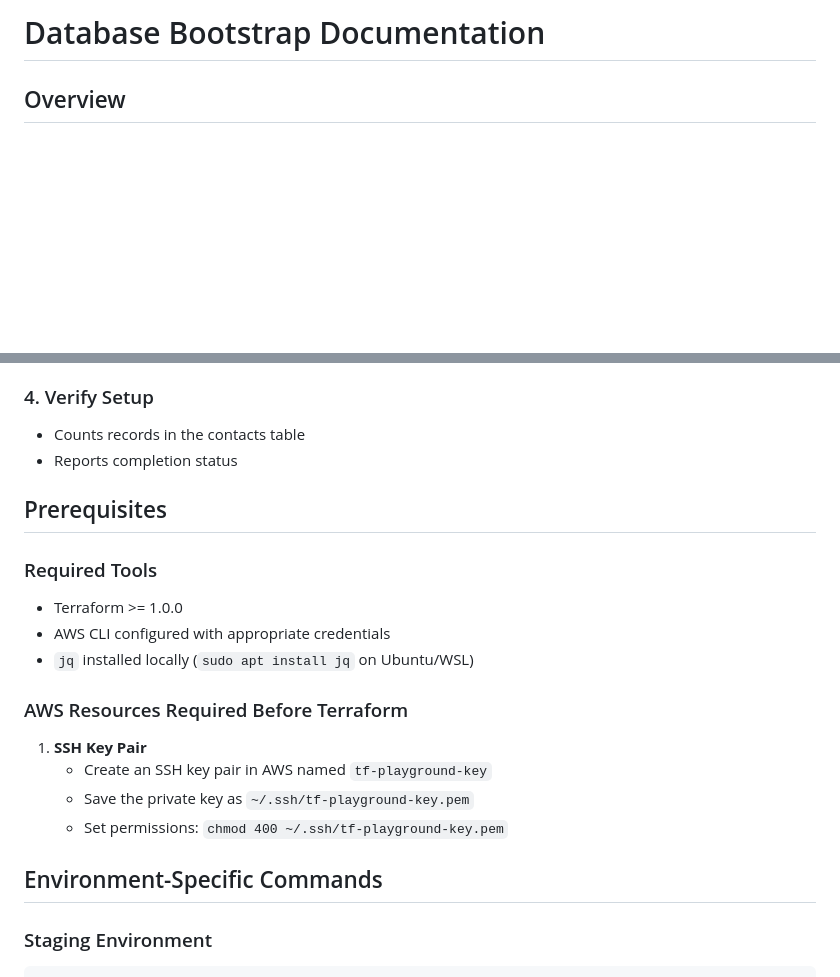
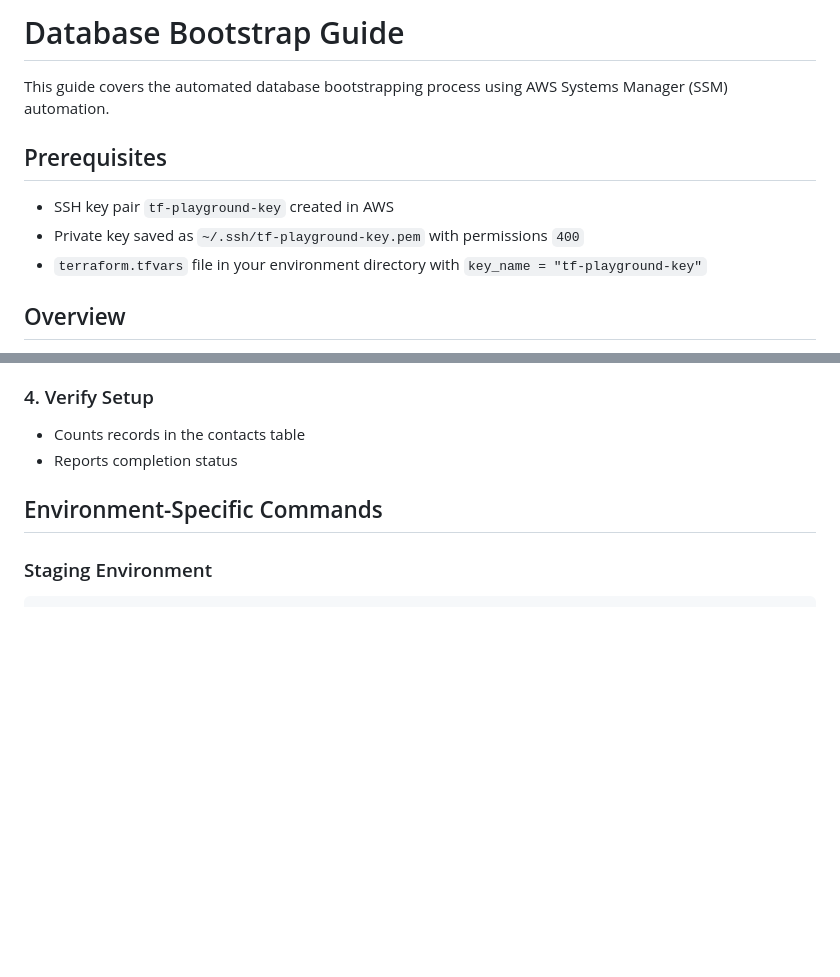
Before and after one commit to KajiMaster/terraform-playground, a Markdown page: docs/database-bootstrap.md, 2 parts joined by grey strips. GitHub-like rendering; blank space fills up the shorter version.

```diff
--- a/docs/database-bootstrap.md
+++ b/docs/database-bootstrap.md
@@ -1,4 +1,12 @@
-# Database Bootstrap Documentation
+# Database Bootstrap Guide
+
+This guide covers the automated database bootstrapping process using AWS Systems Manager (SSM) automation.
+
+## Prerequisites
+
+- SSH key pair `tf-playground-key` created in AWS
+- Private key saved as `~/.ssh/tf-playground-key.pem` with permissions `400`
+- `terraform.tfvars` file in your environment directory with `key_name = "tf-playground-key"`
 
 ## Overview
 
@@ -69,21 +77,6 @@ aws ssm describe-automation-executions --filters Key=ExecutionId,Values=<executi
 
 - Counts records in the contacts table
 - Reports completion status
-
-## Prerequisites
-
-### Required Tools
-
-- Terraform >= 1.0.0
-- AWS CLI configured with appropriate credentials
-- `jq` installed locally (`sudo apt install jq` on Ubuntu/WSL)
-
-### AWS Resources Required Before Terraform
-
-1. **SSH Key Pair**
-   - Create an SSH key pair in AWS named `tf-playground-key`
-   - Save the private key as `~/.ssh/tf-playground-key.pem`
-   - Set permissions: `chmod 400 ~/.ssh/tf-playground-key.pem`
 
 ## Environment-Specific Commands
 
```
Also changed, not shown: README.md (+33 -1 lines).
